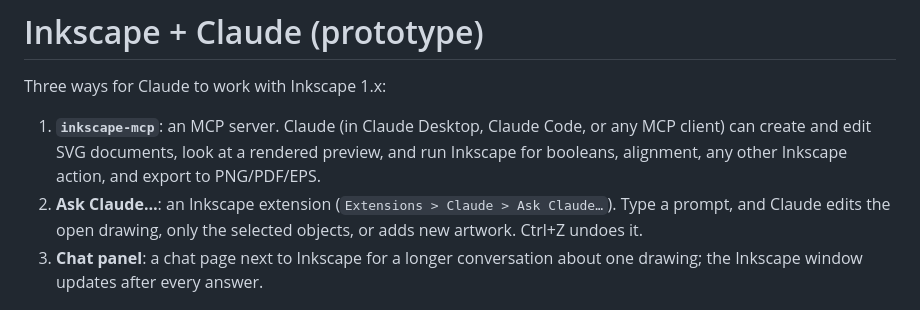
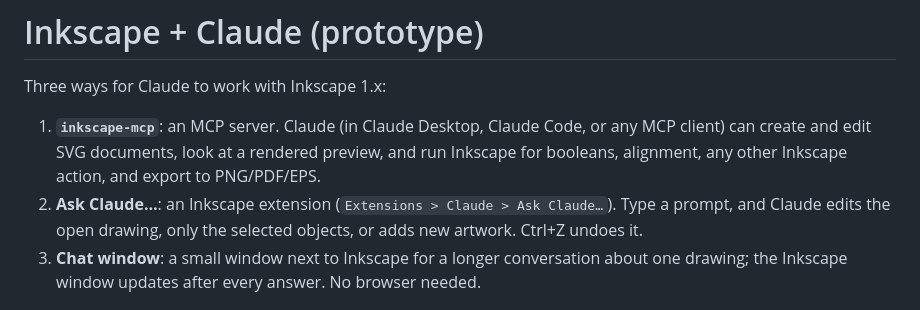
Before and after one commit to toneflix/inkscape-claude, a Markdown page: README.md, the part around one of its changes. GitHub-like rendering.

```diff
--- a/README.md
+++ b/README.md
@@ -7,8 +7,8 @@ Three ways for Claude to work with Inkscape 1.x:
    any other Inkscape action, and export to PNG/PDF/EPS.
 2. **Ask Claude…**: an Inkscape extension (`Extensions > Claude > Ask Claude…`). Type a prompt, and
    Claude edits the open drawing, only the selected objects, or adds new artwork. Ctrl+Z undoes it.
-3. **Chat panel**: a chat page next to Inkscape for a longer conversation about one drawing; the Inkscape
-   window updates after every answer.
+3. **Chat window**: a small window next to Inkscape for a longer conversation about one drawing; the Inkscape
+   window updates after every answer. No browser needed.
 
 ![Demo badge drawn through the MCP server](examples/demo-badge.png)
 
```
Also changed, not shown: other parts of README.md (+16 -13 lines), examples/chat-window.png (added).
